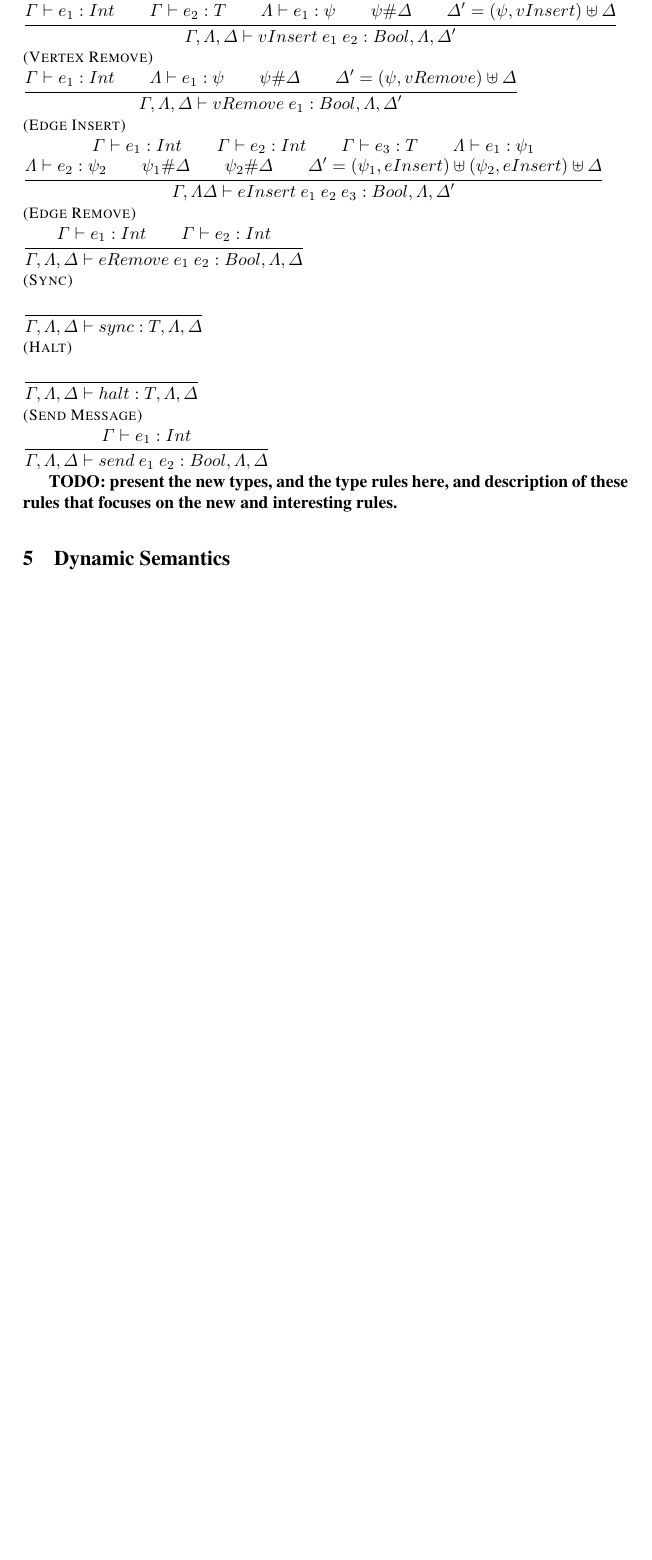
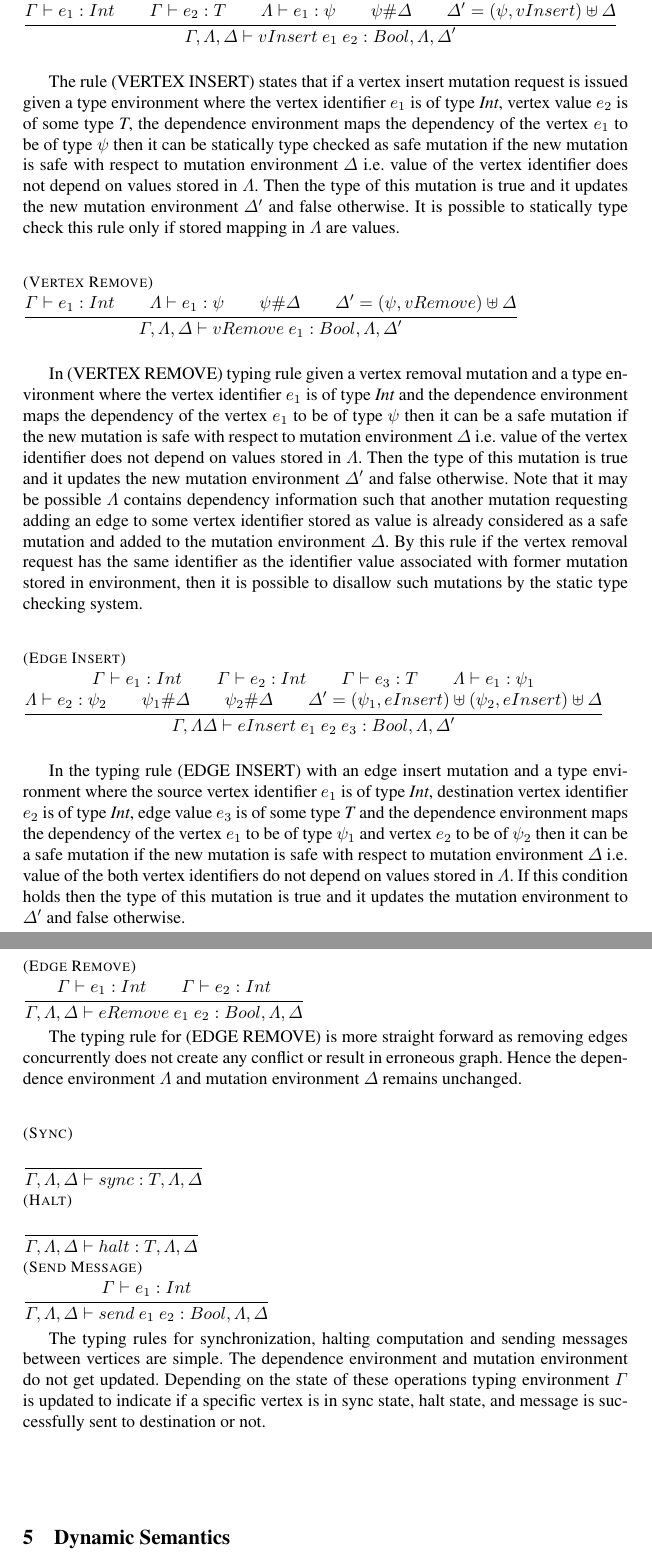
Before and after one commit to samanthasyeda/641-report-Bliss, a LaTeX thesis (paper.tex, which reads typesystem.tex): part of page 7 of 13 before the commit and two parts of pages 7 and 8 of 14 after it, the two joined at a grey line, cut so that both start at the same text, the shorter picture padded with empty space. Compiled offline with pdfLaTeX.

Commit message:
type system completed

```diff
--- a/typesystem.tex
+++ b/typesystem.tex
@@ -145,6 +147,11 @@ In the (ASSIGNMENT\_INT) type rule note that dependency of the expression $e$ is
     }
     {\Gamma, \Lambda, \Delta \vdash vInsert \ e_1 \ e_2 :Bool, \Lambda, \Delta'}
 
+\smallskip
+
+The rule (VERTEX INSERT) states that if a vertex insert mutation request is issued given a type environment where the vertex identifier $e_1$ is of type \emph{Int}, vertex value $e_2$ is of some type \emph{T}, the dependence environment maps the dependency of the vertex $e_1$ to be of type $\psi$ then it can be statically type checked as safe mutation if the new mutation is safe with respect to mutation environment $\Delta$ i.e. value of the vertex identifier does not depend on values stored in $\Lambda$. Then the type of this mutation is true and it updates the new mutation environment $\Delta'$ and false otherwise. It is possible to statically type check this rule only if stored mapping in $\Lambda$ are values.\\
+\ \\
+\ \\
 \inferrule[\small {(Vertex Remove)}]
     {
     \Gamma \vdash e_1 : Int\\
@@ -154,6 +161,11 @@ In the (ASSIGNMENT\_INT) type rule note that dependency of the expression $e$ is
     }
     {\Gamma, \Lambda, \Delta \vdash vRemove \ e_1 :Bool, \Lambda, \Delta'}
 
+\smallskip
+
+In (VERTEX REMOVE) typing rule given a vertex removal mutation and a type environment where the vertex identifier $e_1$ is of type \emph{Int} and the dependence environment maps the dependency of the vertex $e_1$ to be of type $\psi$ then it can be a safe mutation if the new mutation is safe with respect to mutation environment $\Delta$ i.e. value of the vertex identifier does not depend on values stored in $\Lambda$. Then the type of this mutation is true and it updates the new mutation environment $\Delta'$ and false otherwise. Note that it may be possible $\Lambda$ contains dependency information such that another mutation requesting adding an edge to some vertex identifier stored as value is already considered as a safe mutation and added to the mutation environment $\Delta$. By this rule if the vertex removal request has the same identifier as the identifier value associated with former mutation stored in environment, then it is possible to disallow such mutations by the static type checking system.\\
+\ \\
+\ \\
 \inferrule[\small {(Edge Insert)}]
     {
     \Gamma \vdash e_1 : Int\\
@@ -167,6 +179,11 @@ In the (ASSIGNMENT\_INT) type rule note that dependency of the expression $e$ is
     }
     {\Gamma, \Lambda \Delta \vdash eInsert\ e_1\ e_2\ e_3 : Bool, \Lambda, \Delta'}
 
+\smallskip
+
+In the typing rule (EDGE INSERT) with an edge insert mutation and a type environment where the source vertex identifier $e_1$ is of type \emph{Int}, destination vertex identifier $e_2$ is of type \emph{Int}, edge value $e_3$ is of some type \emph{T} and the dependence environment maps the dependency of the vertex $e_1$ to be of type $\psi_1$ and vertex $e_2$ to be of $\psi_2$ then it can be a safe mutation if the new mutation is safe with respect to mutation environment $\Delta$ i.e. value of the both vertex identifiers do not depend on values stored in $\Lambda$. If this condition holds then the type of this mutation is true and it updates the mutation environment to $\Delta'$ and false otherwise.
+\ \\
+\ \\
 \inferrule[\small {(Edge Remove)}]
     {
     \Gamma \vdash e_1 : Int\\
@@ -174,7 +191,12 @@ In the (ASSIGNMENT\_INT) type rule note that dependency of the expression $e$ is
     }
     {\Gamma, \Lambda, \Delta \vdash eRemove\ e_1\ e_2 : Bool, \Lambda, \Delta}
 
-    \inferrule[\small {(Sync)}]
+\smallskip
+
+The typing rule for (EDGE REMOVE) is more straight forward as removing edges concurrently does not create any conflict or result in erroneous graph. Hence the dependence environment $\Lambda$ and mutation environment $\Delta$ remains unchanged.\\
+\ \\
+\ \\
+\inferrule[\small {(Sync)}]
     {\ \ }
     {\Gamma, \Lambda, \Delta \vdash sync : T, \Lambda, \Delta}
 
@@ -186,5 +208,8 @@ In the (ASSIGNMENT\_INT) type rule note that dependency of the expression $e$ is
     {\Gamma \vdash e_1 :Int}
     {\Gamma, \Lambda, \Delta \vdash send\ e_1\ e_2 : Bool, \Lambda, \Delta}
 
-{\bf TODO: present the new types, and the type rules here, and description of
-these rules that focuses on the new and interesting rules.}
+ \smallskip
+
+The typing rules for synchronization, halting computation and sending messages between vertices are simple. The dependence environment and mutation environment do not get updated. Depending on the state of these operations typing environment $\Gamma$ is updated to indicate if a specific vertex is in sync state, halt state, and message is successfully sent to destination or not.\\
+\ \\
+\ \\
```
Also changed, not shown: typesystem.tex (2 more changed lines).
